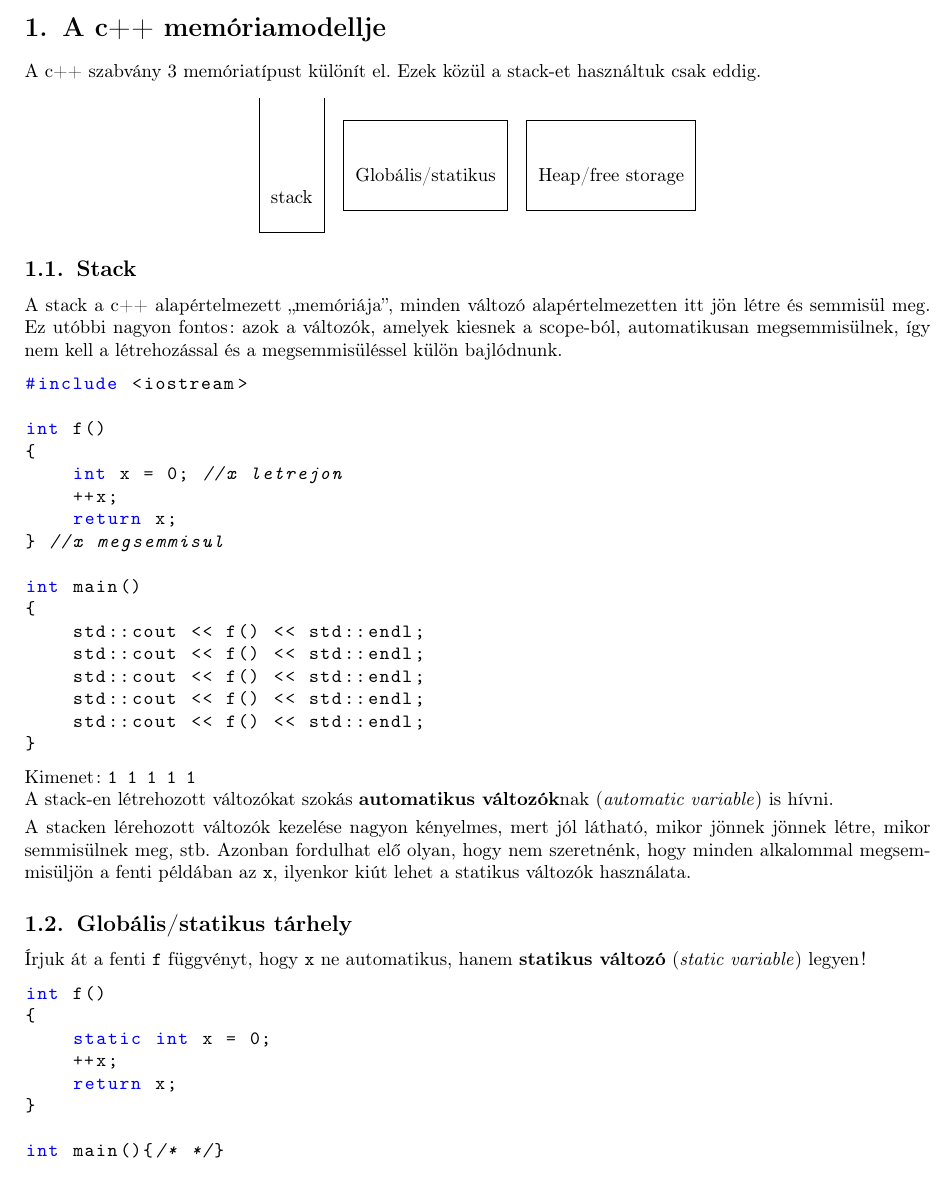
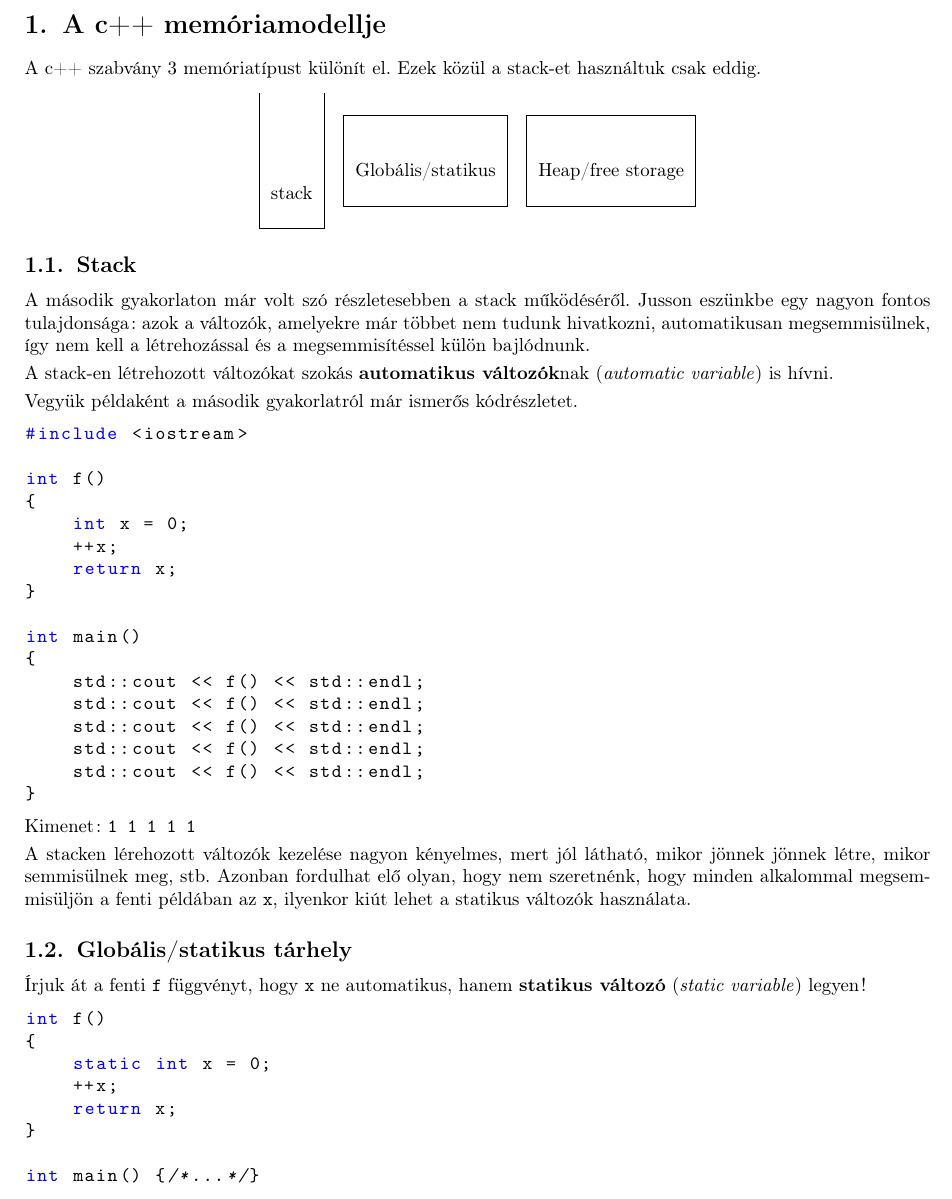
Before and after one commit to Szelethus/ELTE-IK-CPP, a LaTeX document (05gy_cpp/05gy_cpp.tex): part of page 1 of 8, cut so that both start at the same text. Compiled offline with pdfLaTeX.

Commit message:
Minor changes
Mosty to keep consistence with the changes in earlier lectures.

```diff
--- a/05gy_cpp/05gy_cpp.tex
+++ b/05gy_cpp/05gy_cpp.tex
@@ -132,17 +132,23 @@
 		\end{tabular}
 	\end{center}
 	\subsection{Stack}
-	A stack a c++ alapértelmezett ,,memóriája'', minden változó alapértelmezetten itt jön létre és semmisül meg. Ez utóbbi nagyon fontos: azok a változók, amelyek kiesnek a scope-ból, automatikusan megsemmisülnek, így nem kell a létrehozással és a megsemmisüléssel külön bajlódnunk.
+	A második gyakorlaton már volt szó részletesebben a stack működéséről. Jusson eszünkbe egy nagyon fontos tulajdonsága: azok a változók, amelyekre már többet nem tudunk hivatkozni, automatikusan megsemmisülnek, így nem kell a létrehozással és a megsemmisítéssel külön bajlódnunk.
+	\smallskip
+
+	A stack-en létrehozott változókat szokás \textbf{automatikus változók}nak (\textit{automatic variable}) is hívni.
+
+	\smallskip
+	Vegyük példaként a második gyakorlatról már ismerős kódrészletet.
 
 	\begin{lstlisting}
 #include <iostream>
 
 int f()
 {
-	int x = 0; //x letrejon
+	int x = 0;
 	++x;
 	return x;
-} //x megsemmisul
+}
 
 int main()
 {
@@ -154,10 +160,8 @@ int main()
 }
 	\end{lstlisting}
 	Kimenet: \texttt{1 1 1 1 1}
+	\smallskip
 
-	A stack-en létrehozott változókat szokás \textbf{automatikus változók}nak (\textit{automatic variable}) is hívni.
-
-	\smallskip
 	A stacken lérehozott változók kezelése nagyon kényelmes, mert jól látható, mikor jönnek jönnek létre, mikor semmisülnek meg, stb. Azonban fordulhat elő olyan, hogy nem szeretnénk, hogy minden alkalommal megsemmisüljön a fenti példában az \texttt{x}, ilyenkor kiút lehet a statikus változók használata.
 	\subsection{Globális/statikus tárhely}
 	%TODO globális változók
@@ -170,7 +174,7 @@ int f()
 	return x;
 }
 
-int main(){/* */}
+int main() {/*...*/}
 	\end{lstlisting}
 	Kimenet: \texttt{1 2 3 4 5}
 
```
Also changed, not shown: 09gy_cpp/09gy_cpp.tex (+12 -1 lines), 10gy_cpp/10gy_cpp.tex (+5 -4 lines), 12gy_cpp/12gy_cpp.tex (+1 -0 lines).
